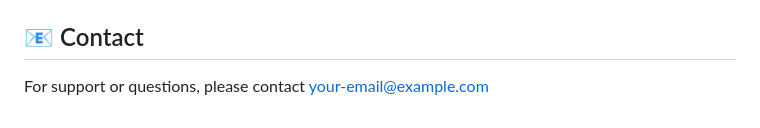
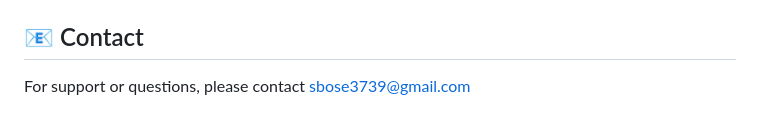
Before and after one commit to cyberytti/Video2Transcript, a Markdown page: README.md, the part around the change. Rendered like a GitHub page.

```diff
--- a/README.md
+++ b/README.md
@@ -140,4 +140,4 @@ This project is licensed under the MIT License - see the [LICENSE](LICENSE) file
 
 ## 📧 Contact
 
-For support or questions, please contact [your-email@example.com](sbose3739@gmail.com)
+For support or questions, please contact [sbose3739@gmail.com](sbose3739@gmail.com)
```
